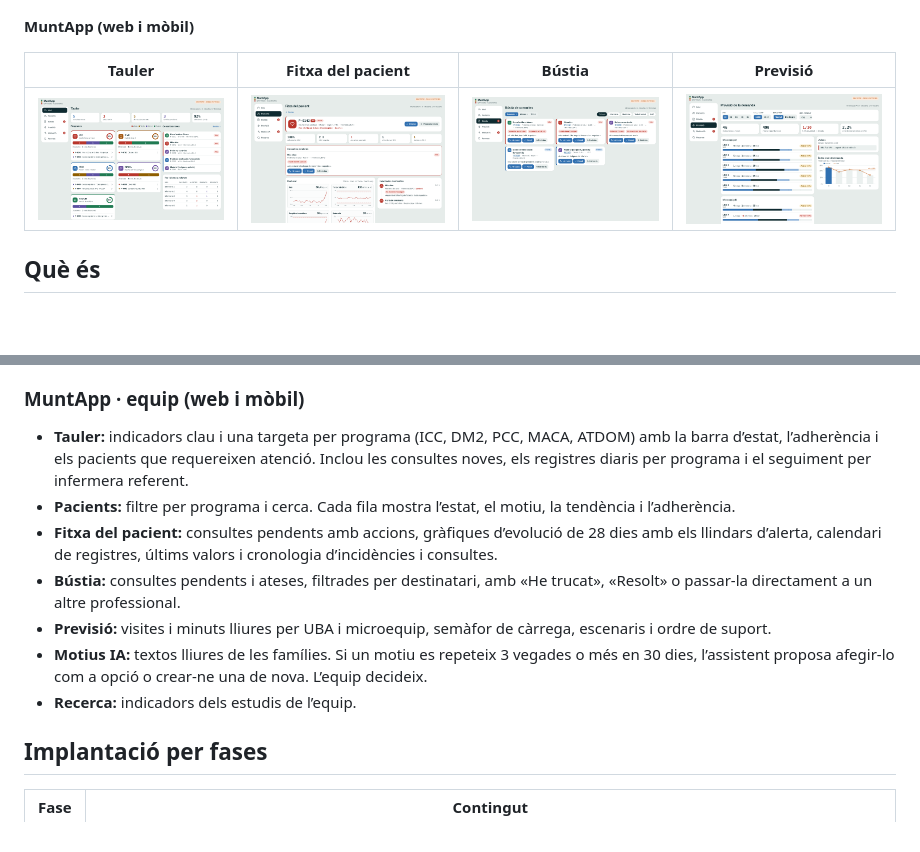
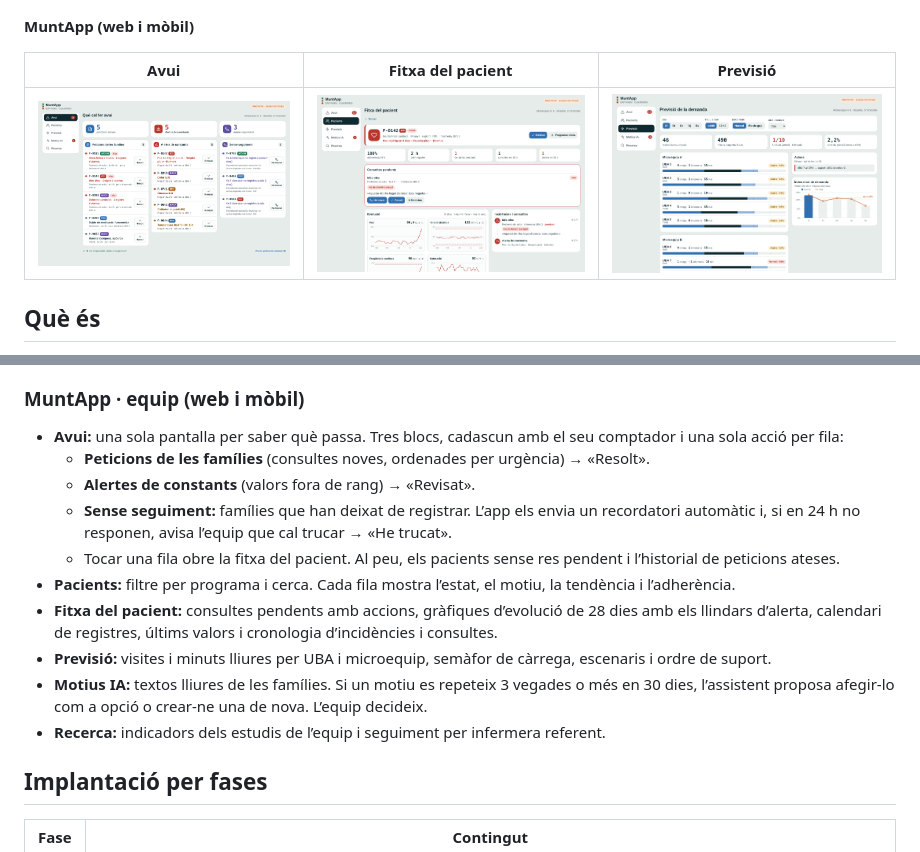
Before and after one commit to jotamoga/muntapp, a Markdown page: README.md, 2 parts joined by grey strips. Drawn GitHub-style; pictures changed too: docs/muntapp-avui.png (added), docs/muntapp-pacient.png, docs/muntapp-previsio.png; blank space fills up the shorter version.

```diff
--- a/README.md
+++ b/README.md
@@ -14,9 +14,9 @@ Prototip web per a l’**EAP Adults La Muntanyeta** (Castelldefels): previsió d
 
 **MuntApp (web i mòbil)**
 
-| Tauler | Fitxa del pacient | Bústia | Previsió |
-| --- | --- | --- | --- |
-| ![Tauler](docs/muntapp-tauler.png) | ![Pacient](docs/muntapp-pacient.png) | ![Bústia](docs/muntapp-bustia.png) | ![Previsió](docs/muntapp-previsio.png) |
+| Avui | Fitxa del pacient | Previsió |
+| --- | --- | --- |
+| ![Avui](docs/muntapp-avui.png) | ![Pacient](docs/muntapp-pacient.png) | ![Previsió](docs/muntapp-previsio.png) |
 
 ## Què és
 
@@ -37,13 +37,16 @@ Un assistent pas a pas, amb una pantalla per decisió i barra de progrés:
 
 ### MuntApp · equip (web i mòbil)
 
-- **Tauler:** indicadors clau i una targeta per programa (ICC, DM2, PCC, MACA, ATDOM) amb la barra d’estat, l’adherència i els pacients que requereixen atenció. Inclou les consultes noves, els registres diaris per programa i el seguiment per infermera referent.
+- **Avui:** una sola pantalla per saber què passa. Tres blocs, cadascun amb el seu comptador i una sola acció per fila:
+  - **Peticions de les famílies** (consultes noves, ordenades per urgència) → «Resolt».
+  - **Alertes de constants** (valors fora de rang) → «Revisat».
+  - **Sense seguiment:** famílies que han deixat de registrar. L’app els envia un recordatori automàtic i, si en 24 h no responen, avisa l’equip que cal trucar → «He trucat».
+  - Tocar una fila obre la fitxa del pacient. Al peu, els pacients sense res pendent i l’historial de peticions ateses.
 - **Pacients:** filtre per programa i cerca. Cada fila mostra l’estat, el motiu, la tendència i l’adherència.
 - **Fitxa del pacient:** consultes pendents amb accions, gràfiques d’evolució de 28 dies amb els llindars d’alerta, calendari de registres, últims valors i cronologia d’incidències i consultes.
-- **Bústia:** consultes pendents i ateses, filtrades per destinatari, amb «He trucat», «Resolt» o passar-la directament a un altre professional.
 - **Previsió:** visites i minuts lliures per UBA i microequip, semàfor de càrrega, escenaris i ordre de suport.
 - **Motius IA:** textos lliures de les famílies. Si un motiu es repeteix 3 vegades o més en 30 dies, l’assistent proposa afegir-lo com a opció o crear-ne una de nova. L’equip decideix.
-- **Recerca:** indicadors dels estudis de l’equip.
+- **Recerca:** indicadors dels estudis de l’equip i seguiment per infermera referent.
 
 ## Implantació per fases
 
```
Also changed, not shown: 1 other file.
